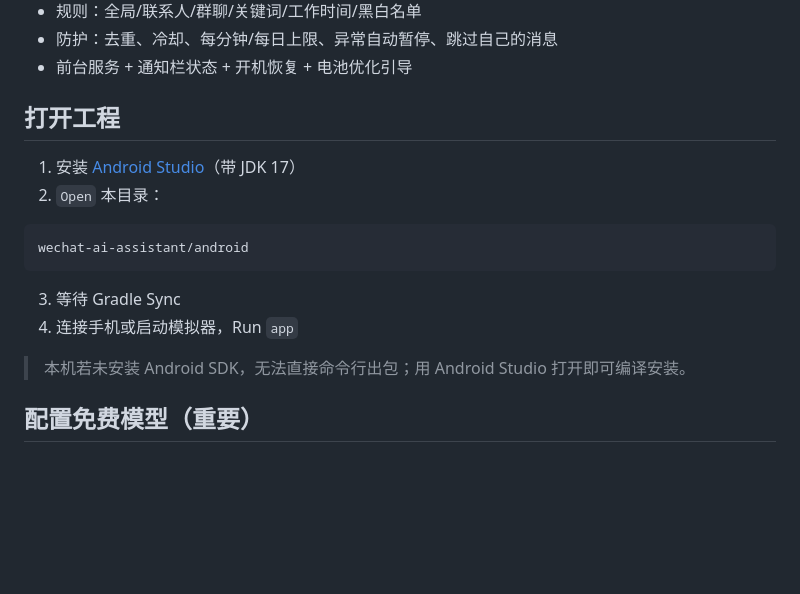
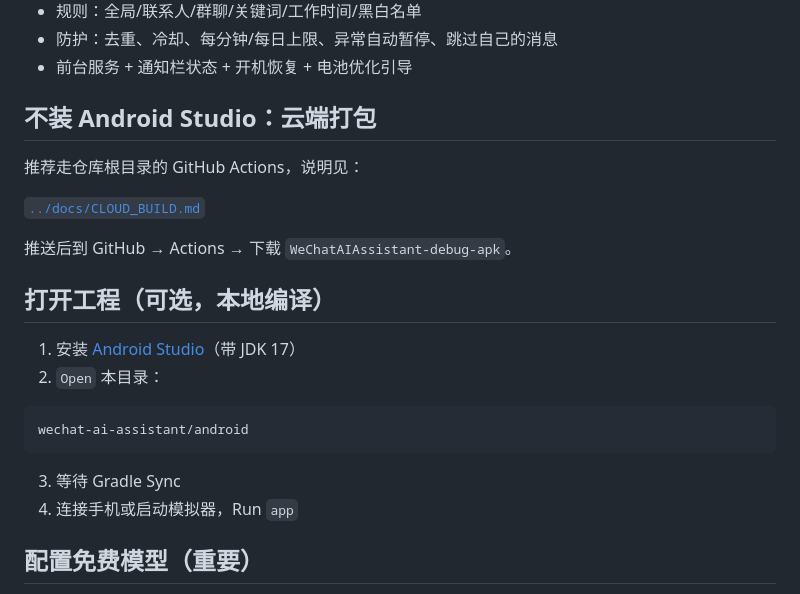
Before and after one commit to boycan/-, a Markdown page: android/README.md, the part around the change. GitHub-like rendering; blank space fills up the shorter version.

Commit message:
完善云端打包说明，并同步 README

```diff
--- a/android/README.md
+++ b/android/README.md
@@ -17,7 +17,15 @@
 - 防护：去重、冷却、每分钟/每日上限、异常自动暂停、跳过自己的消息
 - 前台服务 + 通知栏状态 + 开机恢复 + 电池优化引导
 
-## 打开工程
+## 不装 Android Studio：云端打包
+
+推荐走仓库根目录的 GitHub Actions，说明见：
+
+[`../docs/CLOUD_BUILD.md`](../docs/CLOUD_BUILD.md)
+
+推送后到 GitHub → Actions → 下载 `WeChatAIAssistant-debug-apk`。
+
+## 打开工程（可选，本地编译）
 
 1. 安装 [Android Studio](https://developer.android.com/studio)（带 JDK 17）
 2. `Open` 本目录：
@@ -28,8 +36,6 @@ wechat-ai-assistant/android
 
 3. 等待 Gradle Sync
 4. 连接手机或启动模拟器，Run `app`
-
-> 本机若未安装 Android SDK，无法直接命令行出包；用 Android Studio 打开即可编译安装。
 
 ## 配置免费模型（重要）
 
```
